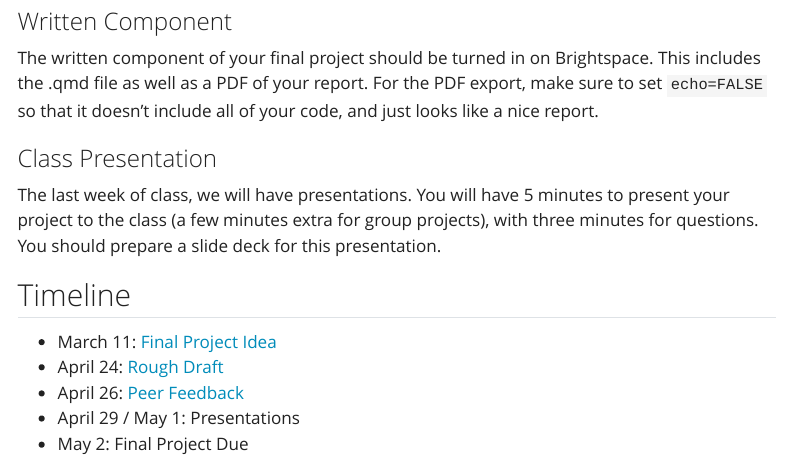
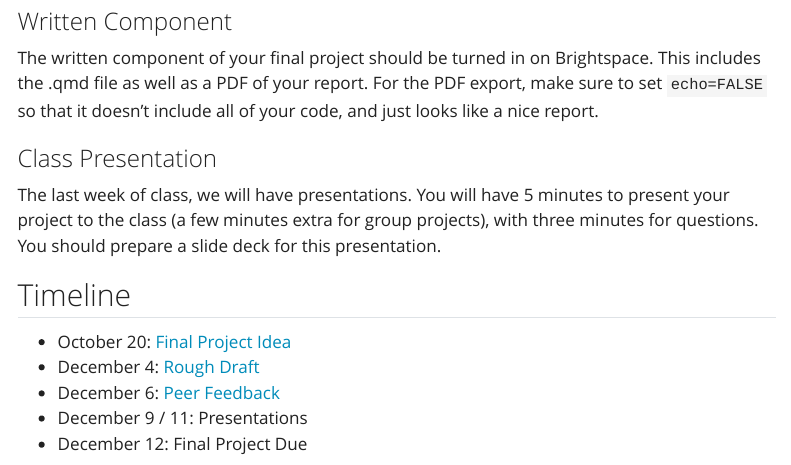
Before and after one commit to jdfoote/can-f25.jeremydfoote.com, a Quarto document (assignments/final_project/Final-project.qmd): the page in a window 1100 px wide, from 3890 px down. Rendered offline with R 4.5, knitr and Pandoc in place of Quarto, with nearby package versions; menus at the side of the page are left out.

Commit message:
Updating dates

```diff
--- a/assignments/final_project/Final-project.qmd
+++ b/assignments/final_project/Final-project.qmd
@@ -218,8 +218,8 @@ The last week of class, we will have presentations. You will have 5 minutes to p
 
 ## Timeline
 
-- March 11: [Final Project Idea](./project-idea.qmd)
-- April 24: [Rough Draft](./rough-draft.qmd)
-- April 26: [Peer Feedback](./peer-feedback.qmd)
-- April 29 / May 1: Presentations
-- May 2: Final Project Due
+- October 20: [Final Project Idea](./project-idea.qmd)
+- December 4: [Rough Draft](./rough-draft.qmd)
+- December 6: [Peer Feedback](./peer-feedback.qmd)
+- December 9 / 11: Presentations
+- December 12: Final Project Due
```
Also changed, not shown: assignments/final_project/Final-project.qmd (2 more changed lines).
